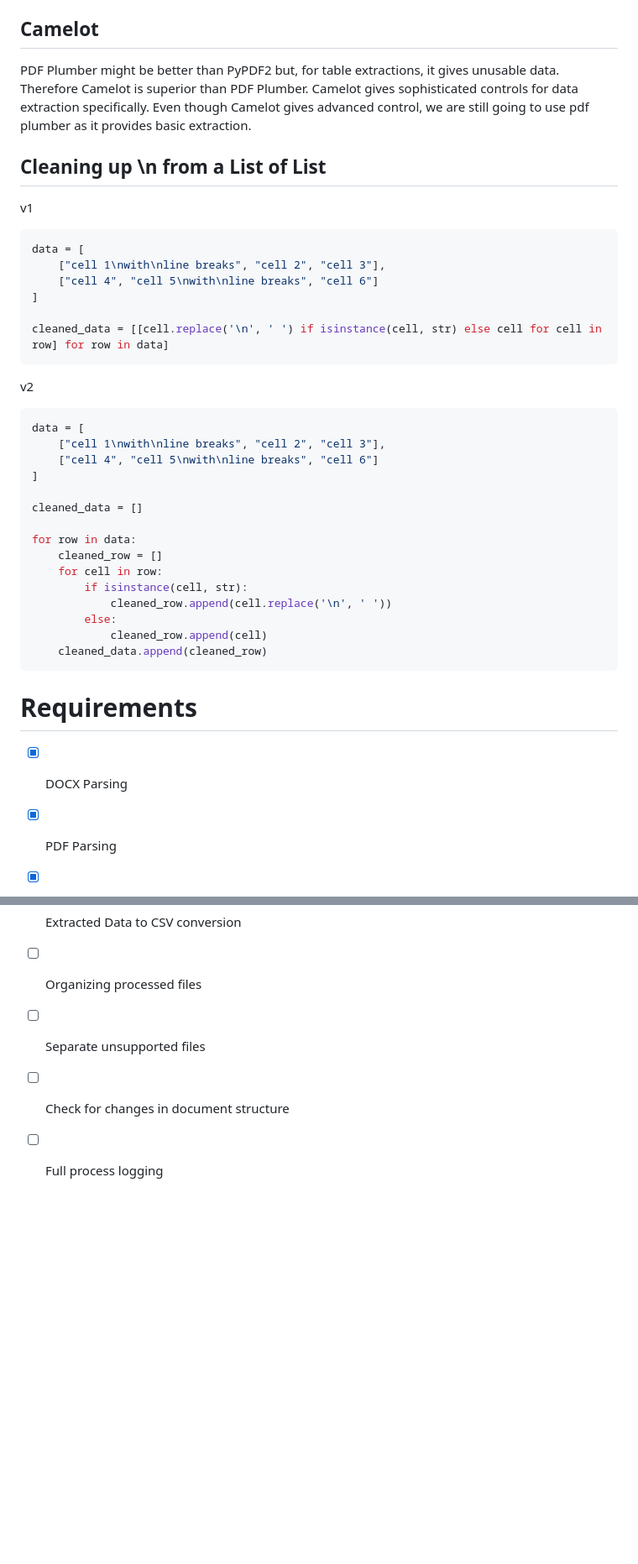
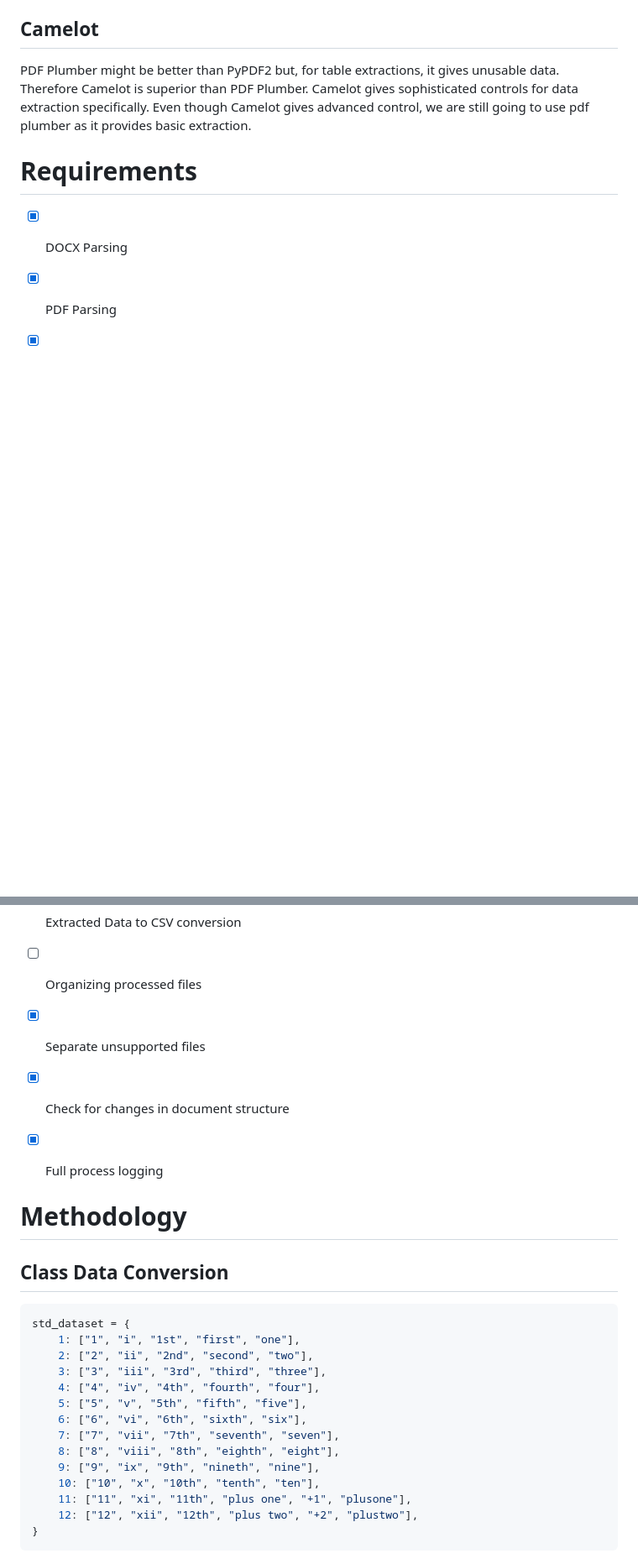
Before and after one commit to MidHunterX/Automated-Data-Processor, a Markdown page: README.md, 2 parts joined by grey strips. Shown: that part at 84% size. Drawn GitHub-style; blank space fills up the shorter version.

Commit message:
📖 README: Class Data

````diff
--- a/README.md
+++ b/README.md
@@ -75,34 +75,6 @@ Therefore Camelot is superior than PDF Plumber.
 Camelot gives sophisticated controls for data extraction specifically.
 Even though Camelot gives advanced control, we are still going to use pdf plumber as it provides basic extraction.
 
-## Cleaning up \n from a List of List
-v1
-```py
-data = [
-    ["cell 1\nwith\nline breaks", "cell 2", "cell 3"],
-    ["cell 4", "cell 5\nwith\nline breaks", "cell 6"]
-]
-
-cleaned_data = [[cell.replace('\n', ' ') if isinstance(cell, str) else cell for cell in row] for row in data]
-```
-v2
-```py
-data = [
-    ["cell 1\nwith\nline breaks", "cell 2", "cell 3"],
-    ["cell 4", "cell 5\nwith\nline breaks", "cell 6"]
-]
-
-cleaned_data = []
-
-for row in data:
-    cleaned_row = []
-    for cell in row:
-        if isinstance(cell, str):
-            cleaned_row.append(cell.replace('\n', ' '))
-        else:
-            cleaned_row.append(cell)
-    cleaned_data.append(cleaned_row)
-```
 
 # Requirements
 - [x] DOCX Parsing
@@ -111,6 +83,27 @@ for row in data:
 - [x] PDF Data Extraction
 - [x] Extracted Data to CSV conversion
 - [ ] Organizing processed files
-- [ ] Separate unsupported files
-- [ ] Check for changes in document structure
-- [ ] Full process logging
+- [x] Separate unsupported files
+- [x] Check for changes in document structure
+- [x] Full process logging
+
+
+# Methodology
+
+## Class Data Conversion
+```py
+std_dataset = {
+    1: ["1", "i", "1st", "first", "one"],
+    2: ["2", "ii", "2nd", "second", "two"],
+    3: ["3", "iii", "3rd", "third", "three"],
+    4: ["4", "iv", "4th", "fourth", "four"],
+    5: ["5", "v", "5th", "fifth", "five"],
+    6: ["6", "vi", "6th", "sixth", "six"],
+    7: ["7", "vii", "7th", "seventh", "seven"],
+    8: ["8", "viii", "8th", "eighth", "eight"],
+    9: ["9", "ix", "9th", "nineth", "nine"],
+    10: ["10", "x", "10th", "tenth", "ten"],
+    11: ["11", "xi", "11th", "plus one", "+1", "plusone"],
+    12: ["12", "xii", "12th", "plus two", "+2", "plustwo"],
+}
+```
````
